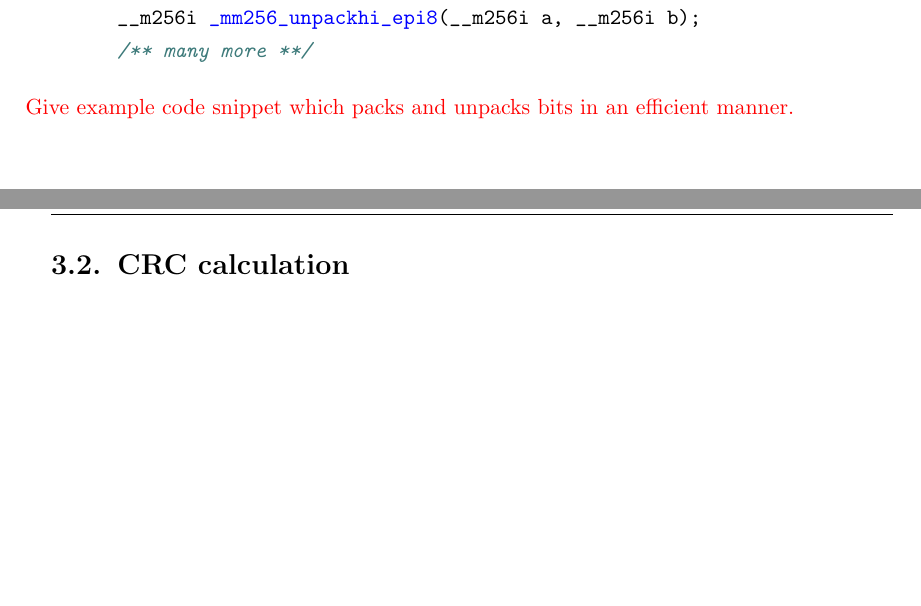
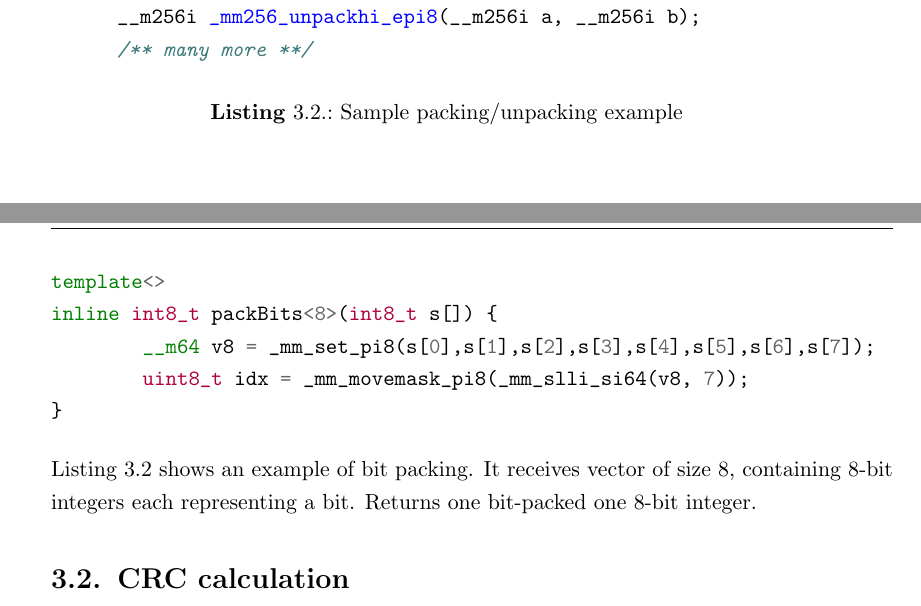
Before and after one commit to yadhu1961/thesis_5GPolorCodes, a LaTeX thesis (thesis.tex, which reads EncodingChain.tex): two parts of pages 33 and 34 of 69, joined at a grey line, cut so that both start at the same text, the shorter picture padded with empty space. Compiled offline with pdfLaTeX; a missing bibliography style is replaced by a similar one.

Commit message:
Added bit pack/unpack example

```diff
--- a/EncodingChain.tex
+++ b/EncodingChain.tex
@@ -88,7 +88,19 @@ Some instructions which are used for fast packing and unpacking are:
 \end{minted}
 \end{code}
 
-\TODO{Give example code snippet which packs and unpacks bits in an efficient manner.}
+\begin{code}
+	\captionof{listing}{Sample packing/unpacking example}
+	\label{code:packUnpackExample}
+	\begin{minted}{c++}
+template<>
+inline int8_t packBits<8>(int8_t s[]) {
+	__m64 v8 = _mm_set_pi8(s[0],s[1],s[2],s[3],s[4],s[5],s[6],s[7]);
+	uint8_t idx = _mm_movemask_pi8(_mm_slli_si64(v8, 7));
+}
+\end{minted}
+\end{code}
+
+Listing \ref{code:packUnpackExample} shows an example of bit packing. It receives vector of size 8, containing 8-bit integers each representing a bit. Returns one bit-packed one 8-bit integer.
 
 \section{CRC calculation}
 %Explain why CRC attachment is considered in whole FEC chain, how it is useful for decoding polar codes. Explain algorithmic complexity of CRC calculation, How much time it was taking, How the optimization is carried out to reduce the CRC calculation time.
```
Also changed, not shown: Background.tex (+0 -2 lines).
